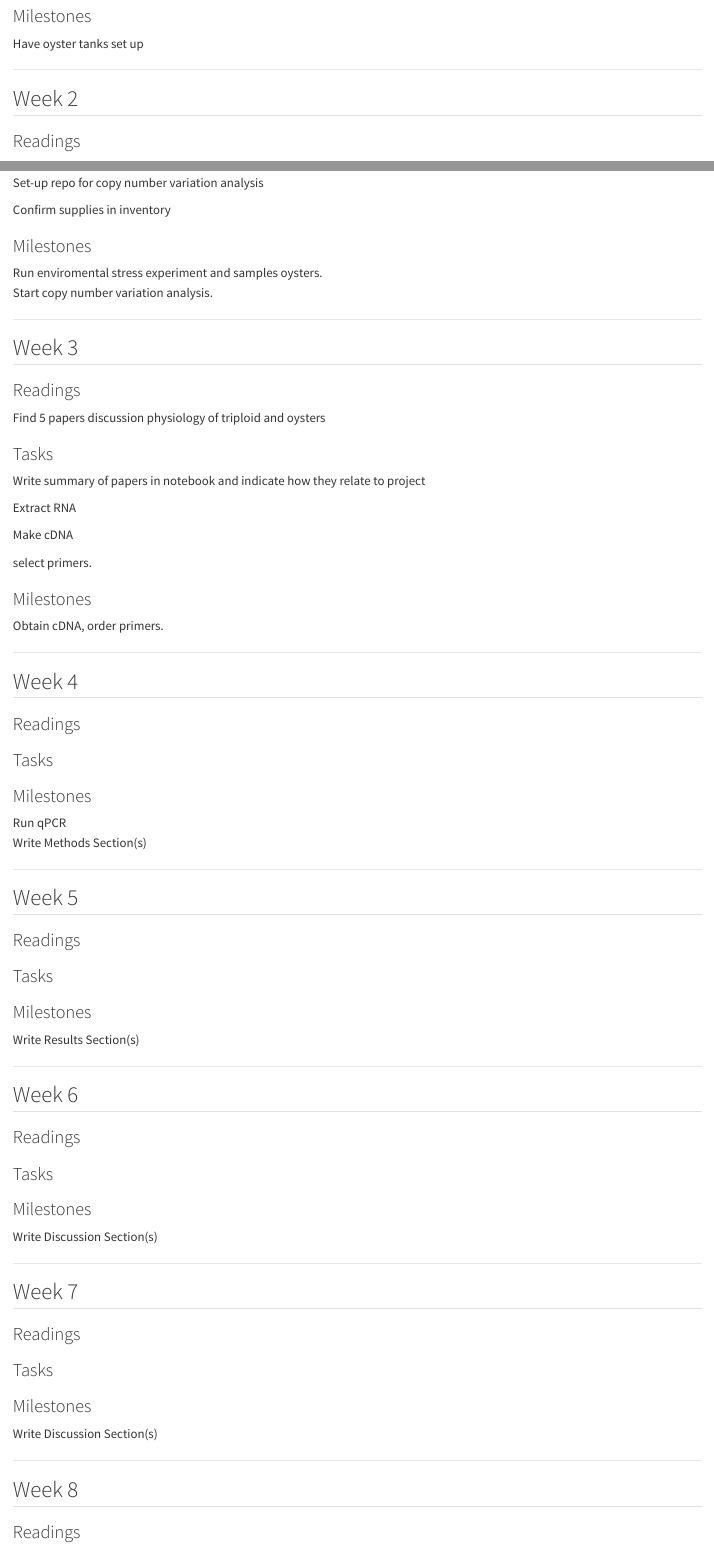
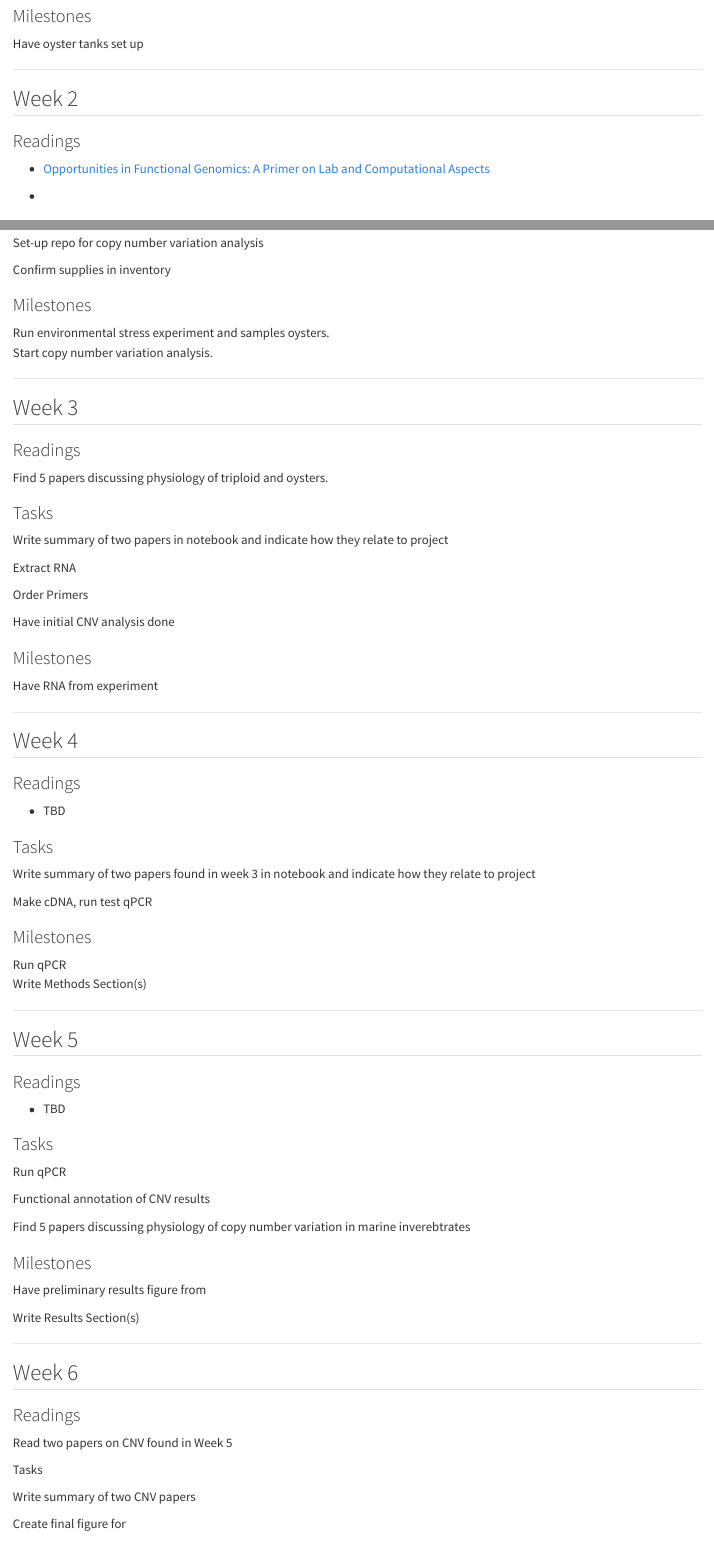
Before and after one commit to sr320/lsamp-2023, a Quarto document (docs/Mentoring_Plan.qmd): the page in a window 1100 px wide, from 1080 px down, and a second part further down, joined at a grey line. Rendered offline with R 4.5, knitr and Pandoc in place of Quarto, with nearby package versions; drawn as R Markdown's standard HTML page in place of the format the file asks for.

Commit message:
updating mentoring plan

```diff
--- a/docs/Mentoring_Plan.qmd
+++ b/docs/Mentoring_Plan.qmd
@@ -47,6 +45,9 @@ Have oyster tanks set up
 
 ### Readings
 
+-   [Opportunities in Functional Genomics: A Primer on Lab and Computational Aspects](https://d.pr/f/ngmWkw)
+
+-
 
 ### Tasks
 
@@ -58,9 +59,8 @@ Confirm supplies in inventory
 
 ### Milestones
 
-Run enviromental stress experiment and samples oysters.
+Run environmental stress experiment and samples oysters.\
 Start copy number variation analysis.
-
 
 ------------------------------------------------------------------------
 
@@ -68,21 +68,21 @@ Start copy number variation analysis.
 
 ### Readings
 
-Find 5 papers discussion physiology of triploid and oysters
+Find 5 papers discussing physiology of triploid and oysters.
 
 ### Tasks
 
-Write summary of papers in notebook and indicate how they relate to project
+Write summary of two papers in notebook and indicate how they relate to project
 
 Extract RNA
 
-Make cDNA
+Order Primers
 
-select primers.
+Have initial CNV analysis done
 
 ### Milestones
 
-Obtain cDNA, order primers.
+Have RNA from experiment
 
 ------------------------------------------------------------------------
 
@@ -90,13 +90,17 @@ Obtain cDNA, order primers.
 
 ### Readings
 
+-   TBD
+
 ### Tasks
 
+Write summary of two papers found in week 3 in notebook and indicate how they relate to project
 
+Make cDNA, run test qPCR
 
 ### Milestones
 
-Run qPCR
+Run qPCR\
 Write Methods Section(s)
 
 ------------------------------------------------------------------------
@@ -105,11 +109,19 @@ Write Methods Section(s)
 
 ### Readings
 
+-   TBD
+
 ### Tasks
 
+Run qPCR
 
+Functional annotation of CNV results
+
+Find 5 papers discussing physiology of copy number variation in marine inverebtrates
 
 ### Milestones
+
+Have preliminary results figure from
 
 Write Results Section(s)
 
@@ -119,7 +131,13 @@ Write Results Section(s)
 
 ### Readings
 
-### Tasks
+Read two papers on CNV found in Week 5
+
+Tasks
+
+Write summary of two CNV papers
+
+Create final figure for
 
 ### Milestones
 
```
Also changed, not shown: docs/Mentoring_Plan.md, docs/Mentoring_Plan.qmd (27 more changed lines).
